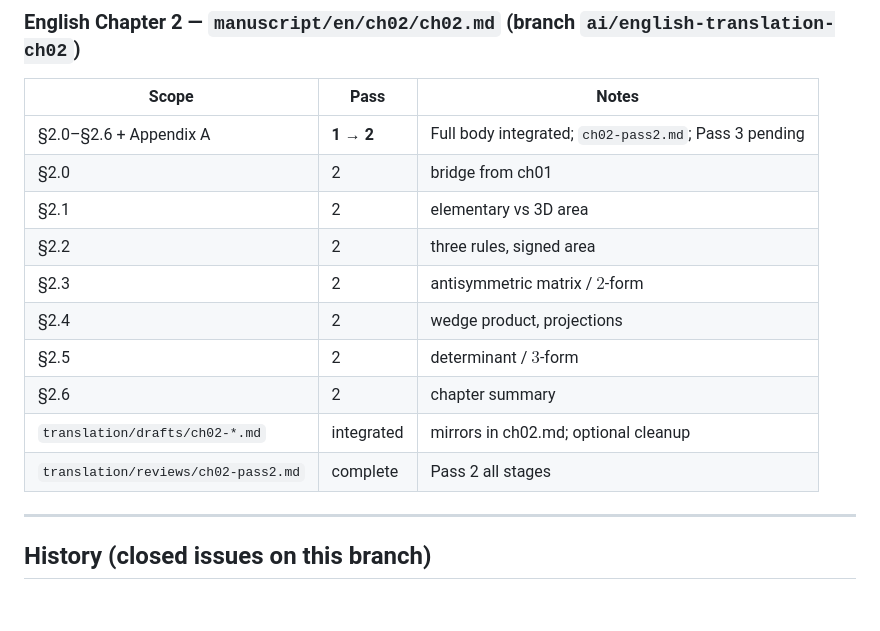
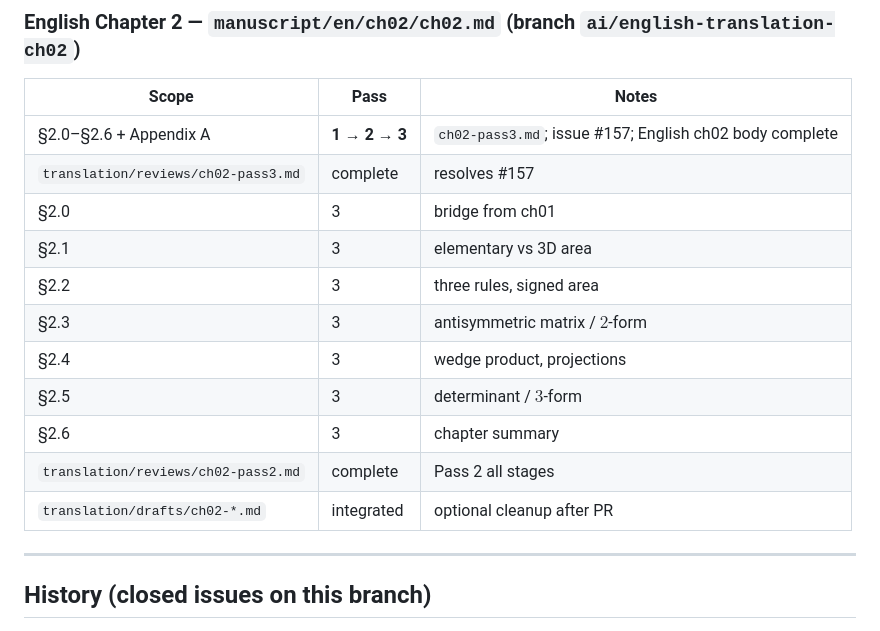
Before and after one commit to yokiikoy/nabla-kaitai, a Markdown page: translation/progress.md, the part around the change. GitHub-like rendering; blank space fills up the shorter version.

```diff
--- a/translation/progress.md
+++ b/translation/progress.md
@@ -75,16 +75,17 @@ Per-section Pass status (all included in chapter-wide Pass 2 and Pass 3):
 
 | Scope | Pass | Notes |
 |-------|------|-------|
-| §2.0–§2.6 + Appendix A | **1 → 2** | Full body integrated; `ch02-pass2.md`; Pass 3 pending |
-| §2.0 | 2 | bridge from ch01 |
-| §2.1 | 2 | elementary vs 3D area |
-| §2.2 | 2 | three rules, signed area |
-| §2.3 | 2 | antisymmetric matrix / $2$-form |
-| §2.4 | 2 | wedge product, projections |
-| §2.5 | 2 | determinant / $3$-form |
-| §2.6 | 2 | chapter summary |
-| `translation/drafts/ch02-*.md` | integrated | mirrors in ch02.md; optional cleanup |
+| §2.0–§2.6 + Appendix A | **1 → 2 → 3** | `ch02-pass3.md`; issue #157; English ch02 body complete |
+| `translation/reviews/ch02-pass3.md` | complete | resolves #157 |
+| §2.0 | 3 | bridge from ch01 |
+| §2.1 | 3 | elementary vs 3D area |
+| §2.2 | 3 | three rules, signed area |
+| §2.3 | 3 | antisymmetric matrix / $2$-form |
+| §2.4 | 3 | wedge product, projections |
+| §2.5 | 3 | determinant / $3$-form |
+| §2.6 | 3 | chapter summary |
 | `translation/reviews/ch02-pass2.md` | complete | Pass 2 all stages |
+| `translation/drafts/ch02-*.md` | integrated | optional cleanup after PR |
 
 ---
 
```
Also changed, not shown: translation/reviews/ch02-pass3.md (added, +85 -0 lines), 1 other file.
